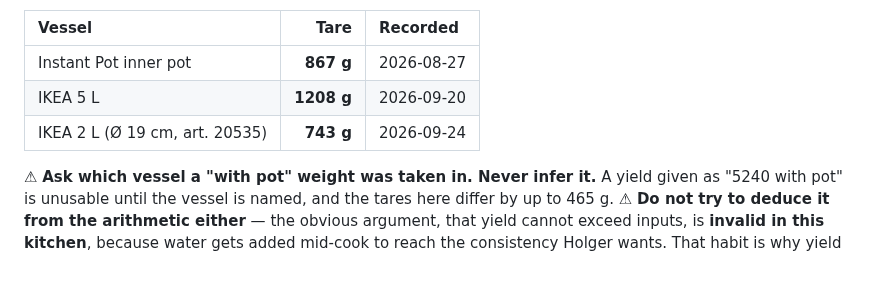
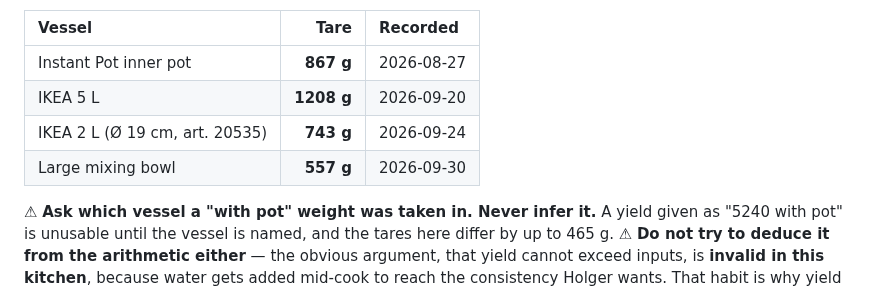
Before and after one commit to little-big-h/Recipes, a Markdown page: docs/TECHNIQUES.md, the part around the change. Drawn GitHub-style.

Commit message:
techniques: record the large mixing bowl tare, 557 g
Fourth vessel in the table. Useful for the sweet potato mash tonight,
which has no pot of its own.

Co-Authored-By: Claude Opus 5 <noreply@anthropic.com>
Claude-Session: https://claude.ai/code/session_012z2gML7ZCaAt9DAuwBuNM2

```diff
--- a/docs/TECHNIQUES.md
+++ b/docs/TECHNIQUES.md
@@ -13,6 +13,7 @@ Recorded so a finished dish can be **weighed in its pot** and the yield read off
 | Instant Pot inner pot | **867 g** | 2026-08-27 |
 | IKEA 5 L | **1208 g** | 2026-09-20 |
 | IKEA 2 L (Ø 19 cm, art. 20535) | **743 g** | 2026-09-24 |
+| Large mixing bowl | **557 g** | 2026-09-30 |
 
 ⚠ **Ask which vessel a "with pot" weight was taken in. Never infer it.** A yield
 given as "5240 with pot" is unusable until the vessel is named, and the tares
```
